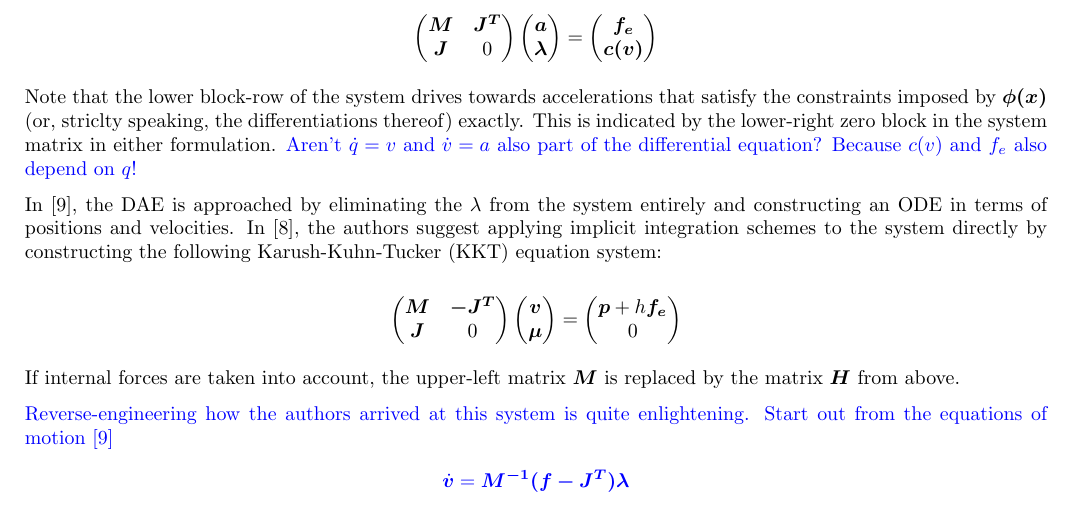
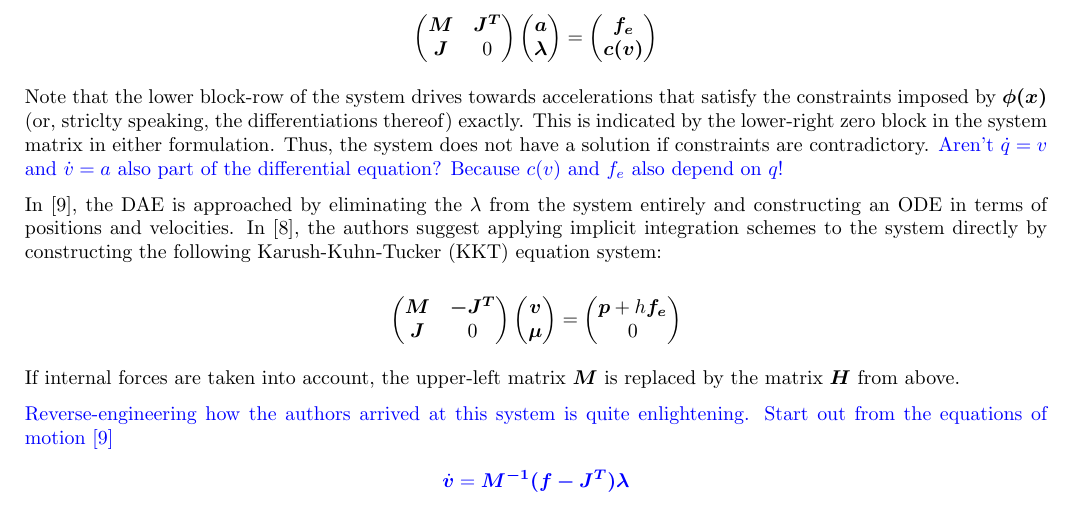
Before and after one commit to dzenaut/thesis, a LaTeX thesis (thesis_dennis_ledwon.tex): part of page 3 of 4, cut so that both start at the same text. Compiled offline with pdfLaTeX.

Commit message:
small elaboration about hard constraints

```diff
--- a/thesis_dennis_ledwon.tex
+++ b/thesis_dennis_ledwon.tex
@@ -155,7 +155,8 @@ where the $\lambda$ are the Lagrange multipliers of the constraints. With extern
 
 Note that the lower block-row of the system drives towards accelerations that satisfy the constraints imposed by $\bm{\phi(x)}$ (or, striclty
 speaking, the differentiations thereof) exactly. This is indicated by the lower-right zero block in the system matrix in either formulation.
-\textcolor{blue}{Aren't $\dot{q} = v$ and $\dot{v} = a$ also part of the differential equation? Because $c(v)$ and $f_e$ also depend on $q$!}
+Thus, the system does not have a solution if constraints are contradictory. \textcolor{blue}{Aren't $\dot{q} = v$ and $\dot{v} = a$
+also part of the differential equation? Because $c(v)$ and $f_e$ also depend on $q$!}
 
 In \cite{ascher1995}, the DAE is approached by eliminating the $\lambda$ from the system entirely and constructing an ODE in terms of positions
 and velocities. In \cite{tournier2015}, the authors suggest applying implicit integration schemes to the system directly by constructing the
```
Also changed, not shown: thesis_dennis_ledwon.pdf.
